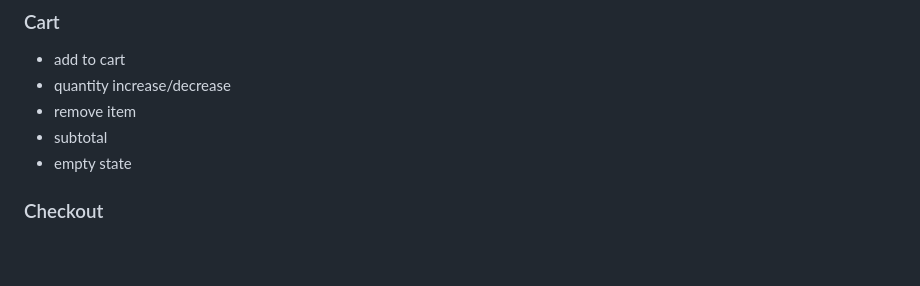
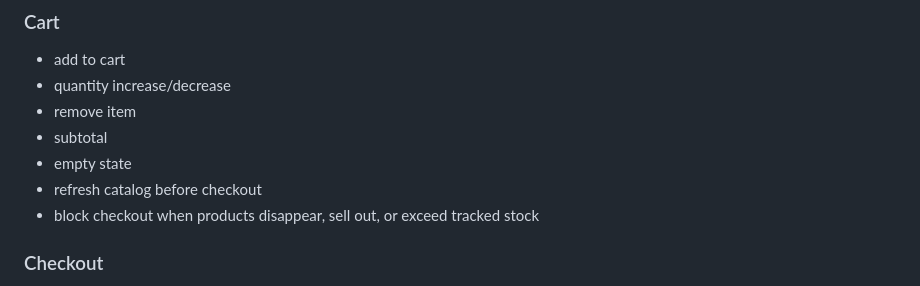
Before and after one commit to Husseinabozina/shop_application, a Markdown page: docs/COMMERCE_ROADMAP.md, the part around the change. Drawn GitHub-style; blank space fills up the shorter version.

Commit message:
docs: mark checkout availability preflight implemented

```diff
--- a/docs/COMMERCE_ROADMAP.md
+++ b/docs/COMMERCE_ROADMAP.md
@@ -32,6 +32,8 @@ This roadmap keeps MyShop small enough for a portfolio project while making the
 - remove item
 - subtotal
 - empty state
+- refresh catalog before checkout
+- block checkout when products disappear, sell out, or exceed tracked stock
 
 ### Checkout
 - delivery address form
```
